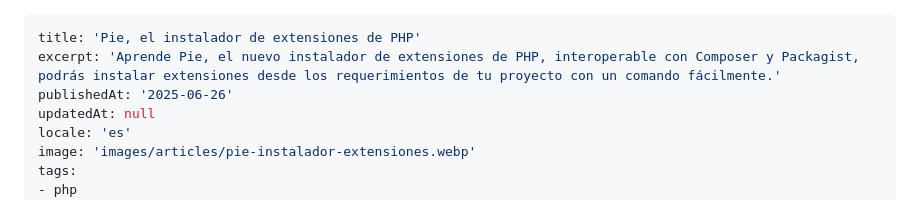
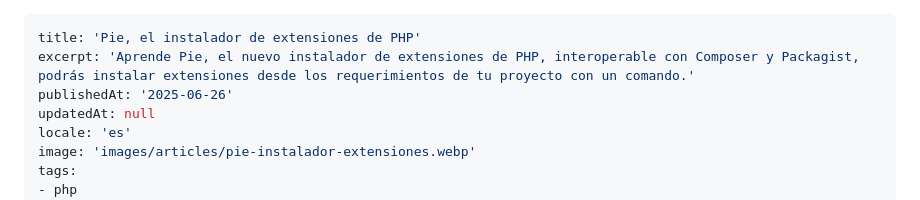
Before and after one commit to barbosa89/blog, a Markdown page: resources/articles/pie-instalador-extensiones-php.md, the part around the change. GitHub-like rendering.

Commit message:
fix: refine excerpt for clarity in Pie article

```diff
--- a/resources/articles/pie-instalador-extensiones-php.md
+++ b/resources/articles/pie-instalador-extensiones-php.md
@@ -1,6 +1,6 @@
 ---
 title: 'Pie, el instalador de extensiones de PHP'
-excerpt: 'Aprende Pie, el nuevo instalador de extensiones de PHP, interoperable con Composer y Packagist, podrás instalar extensiones desde los requerimientos de tu proyecto con un comando fácilmente.'
+excerpt: 'Aprende Pie, el nuevo instalador de extensiones de PHP, interoperable con Composer y Packagist, podrás instalar extensiones desde los requerimientos de tu proyecto con un comando.'
 publishedAt: '2025-06-26'
 updatedAt: null
 locale: 'es'
```
